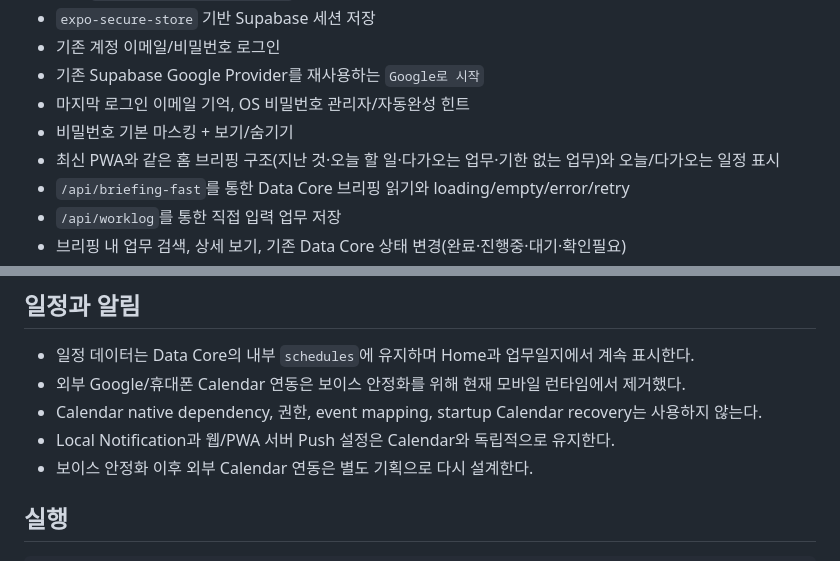
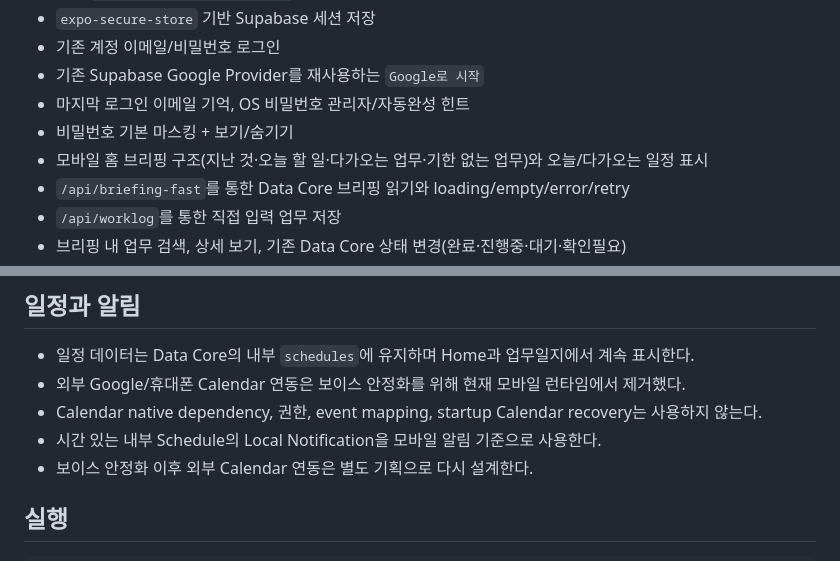
Before and after one commit to cetin072/worklog-voice-pwa, a Markdown page: mobile/README.md, 2 parts joined by grey strips. Drawn GitHub-style.

Commit message:
docs(mobile): remove web-first wording

```diff
--- a/mobile/README.md
+++ b/mobile/README.md
@@ -12,7 +12,7 @@ Android 우선 Expo/React Native 모바일 클라이언트다.
 - 기존 Supabase Google Provider를 재사용하는 `Google로 시작`
 - 마지막 로그인 이메일 기억, OS 비밀번호 관리자/자동완성 힌트
 - 비밀번호 기본 마스킹 + 보기/숨기기
-- 최신 PWA와 같은 홈 브리핑 구조(지난 것·오늘 할 일·다가오는 업무·기한 없는 업무)와 오늘/다가오는 일정 표시
+- 모바일 홈 브리핑 구조(지난 것·오늘 할 일·다가오는 업무·기한 없는 업무)와 오늘/다가오는 일정 표시
 - `/api/briefing-fast`를 통한 Data Core 브리핑 읽기와 loading/empty/error/retry
 - `/api/worklog`를 통한 직접 입력 업무 저장
 - 브리핑 내 업무 검색, 상세 보기, 기존 Data Core 상태 변경(완료·진행중·대기·확인필요)
@@ -29,7 +29,7 @@ Push, Share Intent, Widget, 실제 오디오 업로드/STT는 후속 Issue에서
 - 일정 데이터는 Data Core의 내부 `schedules`에 유지하며 Home과 업무일지에서 계속 표시한다.
 - 외부 Google/휴대폰 Calendar 연동은 보이스 안정화를 위해 현재 모바일 런타임에서 제거했다.
 - Calendar native dependency, 권한, event mapping, startup Calendar recovery는 사용하지 않는다.
-- Local Notification과 웹/PWA 서버 Push 설정은 Calendar와 독립적으로 유지한다.
+- 시간 있는 내부 Schedule의 Local Notification을 모바일 알림 기준으로 사용한다.
 - 보이스 안정화 이후 외부 Calendar 연동은 별도 기획으로 다시 설계한다.
 
 ## 실행
```
